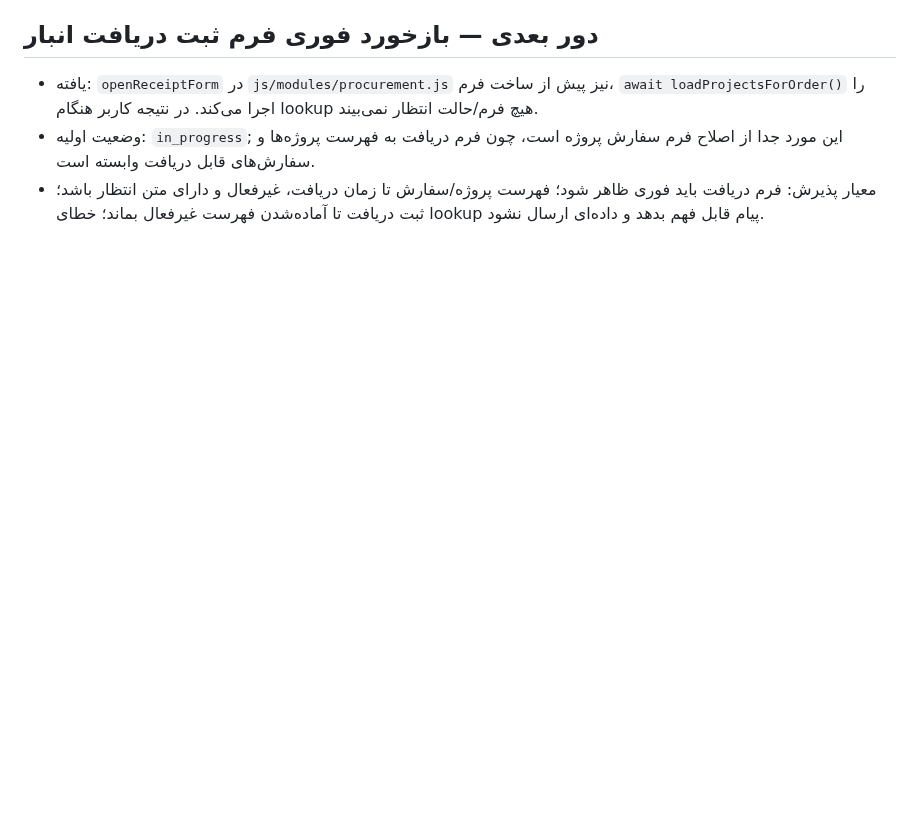
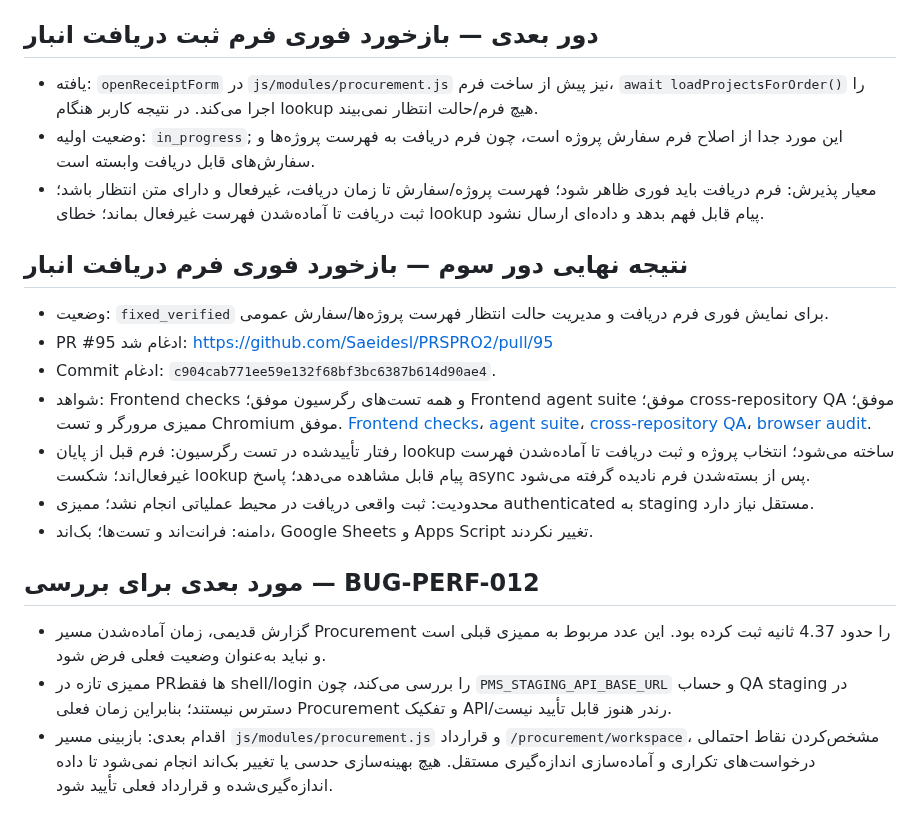
Before and after one commit to Saeidesl/PRSPRO2, a Markdown page: docs/ui-audit-remediation-report.md, the part around the change. Drawn GitHub-style; blank space fills up the shorter version.

Commit message:
docs: close receipt form loading feedback round

```diff
--- a/docs/ui-audit-remediation-report.md
+++ b/docs/ui-audit-remediation-report.md
@@ -295,3 +295,20 @@
 - یافته: `openReceiptForm` در `js/modules/procurement.js` نیز پیش از ساخت فرم، `await loadProjectsForOrder()` را اجرا می‌کند. در نتیجه کاربر هنگام lookup هیچ فرم/حالت انتظار نمی‌بیند.
 - وضعیت اولیه: `in_progress`; این مورد جدا از اصلاح فرم سفارش پروژه است، چون فرم دریافت به فهرست پروژه‌ها و سفارش‌های قابل دریافت وابسته است.
 - معیار پذیرش: فرم دریافت باید فوری ظاهر شود؛ فهرست پروژه/سفارش تا زمان دریافت، غیرفعال و دارای متن انتظار باشد؛ ثبت دریافت تا آماده‌شدن فهرست غیرفعال بماند؛ خطای lookup پیام قابل فهم بدهد و داده‌ای ارسال نشود.
+
+
+## نتیجه نهایی دور سوم — بازخورد فوری فرم دریافت انبار
+
+- وضعیت: `fixed_verified` برای نمایش فوری فرم دریافت و مدیریت حالت انتظار فهرست پروژه‌ها/سفارش عمومی.
+- PR #95 ادغام شد: https://github.com/Saeidesl/PRSPRO2/pull/95
+- Commit ادغام: `c904cab771ee59e132f68bf3bc6387b614d90ae4`.
+- شواهد: Frontend checks و همه تست‌های رگرسیون موفق؛ Frontend agent suite موفق؛ cross-repository QA موفق؛ ممیزی مرورگر و تست Chromium موفق. [Frontend checks](https://github.com/Saeidesl/PRSPRO2/actions/runs/40224464023)، [agent suite](https://github.com/Saeidesl/PRSPRO2/actions/runs/40224464087)، [cross-repository QA](https://github.com/Saeidesl/PRSPRO2/actions/runs/40224464101)، [browser audit](https://github.com/Saeidesl/PRSPRO2/actions/runs/40224463997).
+- رفتار تأییدشده در تست رگرسیون: فرم قبل از پایان lookup ساخته می‌شود؛ انتخاب پروژه و ثبت دریافت تا آماده‌شدن فهرست غیرفعال‌اند؛ شکست lookup پیام قابل مشاهده می‌دهد؛ پاسخ async پس از بسته‌شدن فرم نادیده گرفته می‌شود.
+- محدودیت: ثبت واقعی دریافت در محیط عملیاتی انجام نشد؛ ممیزی authenticated به staging مستقل نیاز دارد.
+- دامنه: فرانت‌اند و تست‌ها؛ بک‌اند، Google Sheets و Apps Script تغییر نکردند.
+
+## مورد بعدی برای بررسی — BUG-PERF-012
+
+- گزارش قدیمی، زمان آماده‌شدن مسیر Procurement را حدود 4.37 ثانیه ثبت کرده بود. این عدد مربوط به ممیزی قبلی است و نباید به‌عنوان وضعیت فعلی فرض شود.
+- ممیزی تازه در PRها فقط shell/login را بررسی می‌کند، چون `PMS_STAGING_API_BASE_URL` و حساب QA staging در دسترس نیستند؛ بنابراین زمان فعلی Procurement و تفکیک API/رندر هنوز قابل تأیید نیست.
+- اقدام بعدی: بازبینی مسیر `js/modules/procurement.js` و قرارداد `/procurement/workspace`، مشخص‌کردن نقاط احتمالی درخواست‌های تکراری و آماده‌سازی اندازه‌گیری مستقل. هیچ بهینه‌سازی حدسی یا تغییر بک‌اند انجام نمی‌شود تا داده اندازه‌گیری‌شده و قرارداد فعلی تأیید شود.
```
